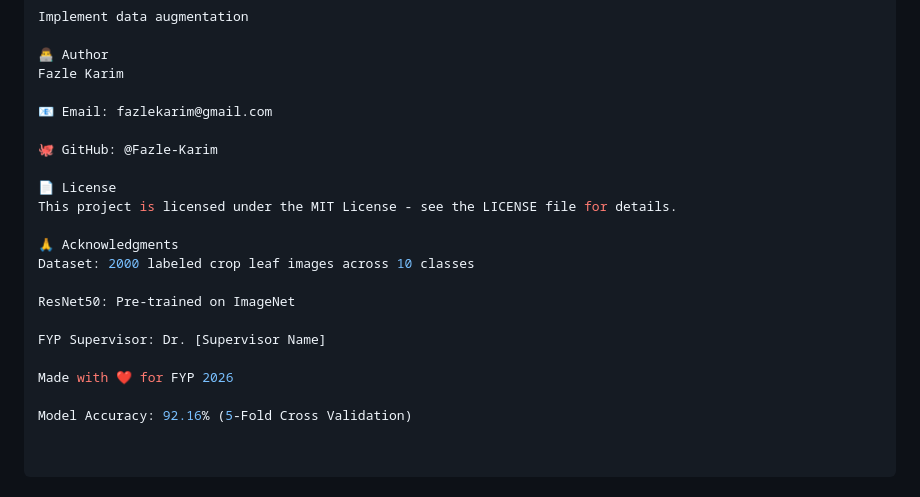
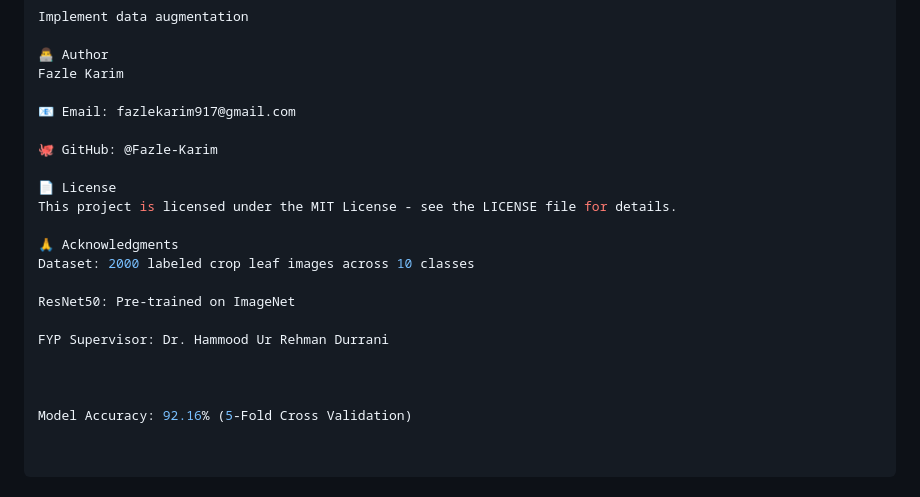
Before and after one commit to Fazle-Karim/crop_disease_detection_fyp_app, a Markdown page: README.md, the part around the change. Drawn GitHub-style.

Commit message:
Update contact information and supervisor name

```diff
--- a/README.md
+++ b/README.md
@@ -223,7 +223,7 @@ Implement data augmentation
 👨‍💻 Author
 Fazle Karim
 
-📧 Email: fazlekarim@gmail.com
+📧 Email: fazlekarim917@gmail.com
 
 🐙 GitHub: @Fazle-Karim
 
@@ -235,8 +235,8 @@ Dataset: 2000 labeled crop leaf images across 10 classes
 
 ResNet50: Pre-trained on ImageNet
 
-FYP Supervisor: Dr. [Supervisor Name]
+FYP Supervisor: Dr. Hammood Ur Rehman Durrani
 
-Made with ❤️ for FYP 2026
+
 
 Model Accuracy: 92.16% (5-Fold Cross Validation)
```
